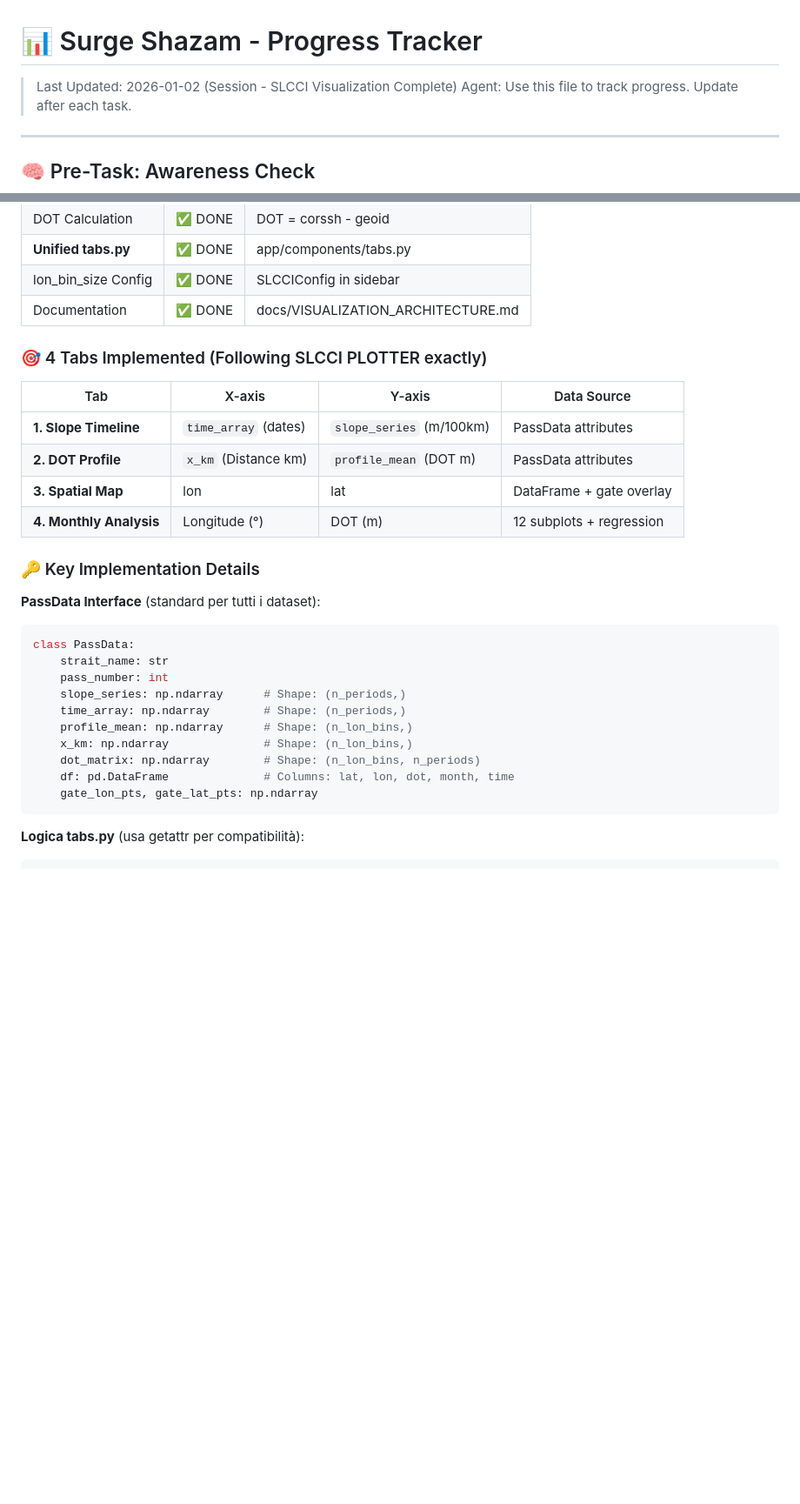
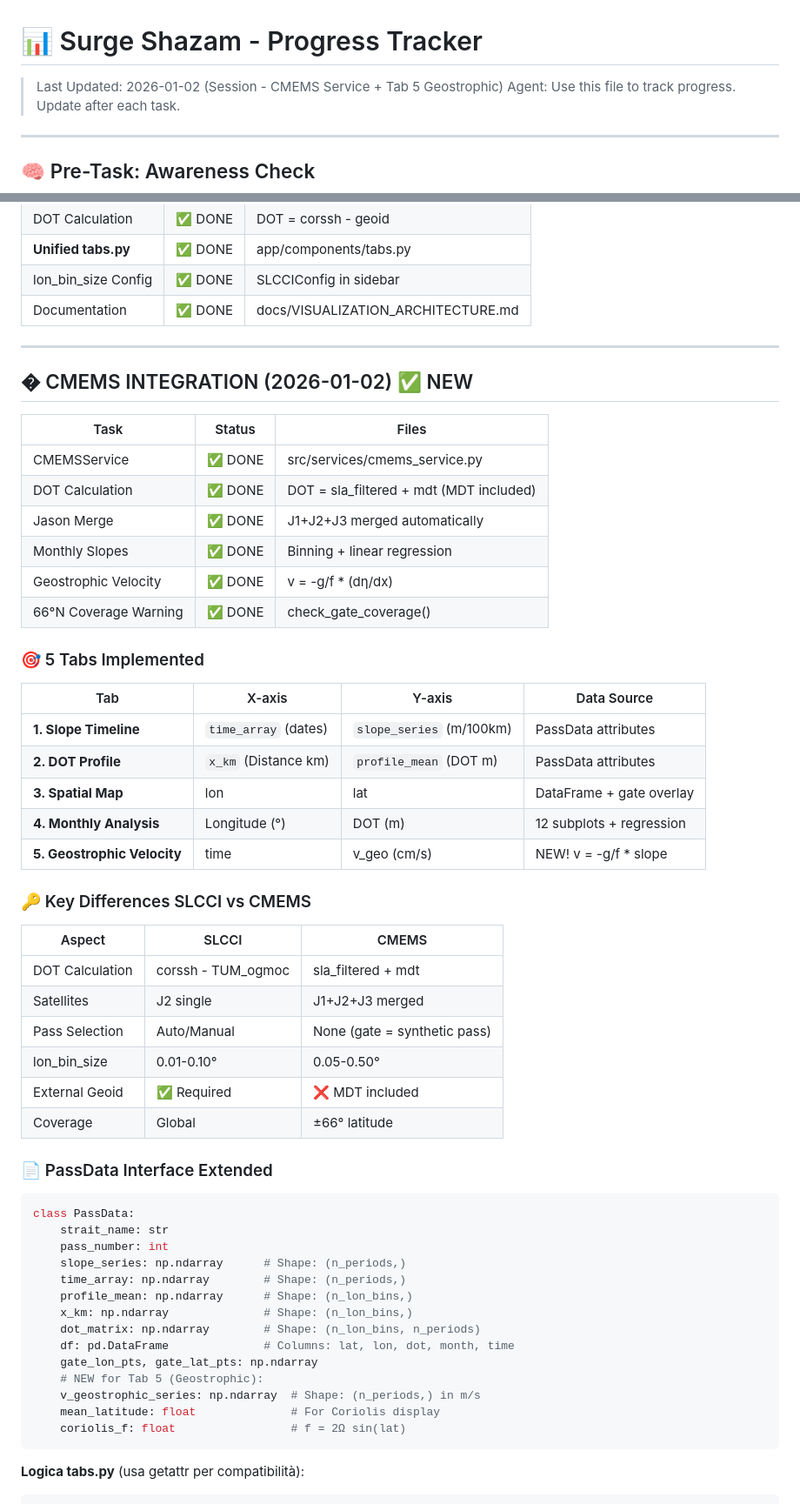
Before and after one commit to Alemusica/nico, a Markdown page: docs/PROGRESS.md, 2 parts joined by grey strips. Shown at 87% size. Rendered like a GitHub page; blank space fills up the shorter version.

````diff
--- a/docs/PROGRESS.md
+++ b/docs/PROGRESS.md
@@ -1,6 +1,6 @@
 # 📊 Surge Shazam - Progress Tracker
 
-> Last Updated: 2026-01-02 (Session - SLCCI Visualization Complete)
+> Last Updated: 2026-01-02 (Session - CMEMS Service + Tab 5 Geostrophic)
 > Agent: Use this file to track progress. Update after each task.
 
 ---
@@ -109,7 +109,20 @@ https://github.com/Alemusica/nico/issues/12
 | lon_bin_size Config | ✅ DONE | SLCCIConfig in sidebar |
 | Documentation | ✅ DONE | docs/VISUALIZATION_ARCHITECTURE.md |
 
-### 🎯 4 Tabs Implemented (Following SLCCI PLOTTER exactly)
+---
+
+## � CMEMS INTEGRATION (2026-01-02) ✅ NEW
+
+| Task | Status | Files |
+|------|--------|-------|
+| CMEMSService | ✅ DONE | src/services/cmems_service.py |
+| DOT Calculation | ✅ DONE | DOT = sla_filtered + mdt (MDT included) |
+| Jason Merge | ✅ DONE | J1+J2+J3 merged automatically |
+| Monthly Slopes | ✅ DONE | Binning + linear regression |
+| Geostrophic Velocity | ✅ DONE | v = -g/f * (dη/dx) |
+| 66°N Coverage Warning | ✅ DONE | check_gate_coverage() |
+
+### 🎯 5 Tabs Implemented
 
 | Tab | X-axis | Y-axis | Data Source |
 |-----|--------|--------|-------------|
@@ -117,10 +130,20 @@ https://github.com/Alemusica/nico/issues/12
 | **2. DOT Profile** | `x_km` (Distance km) | `profile_mean` (DOT m) | PassData attributes |
 | **3. Spatial Map** | lon | lat | DataFrame + gate overlay |
 | **4. Monthly Analysis** | Longitude (°) | DOT (m) | 12 subplots + regression |
+| **5. Geostrophic Velocity** | time | v_geo (cm/s) | NEW! v = -g/f * slope |
 
-### 🔑 Key Implementation Details
+### 🔑 Key Differences SLCCI vs CMEMS
 
-**PassData Interface** (standard per tutti i dataset):
+| Aspect | SLCCI | CMEMS |
+|--------|-------|-------|
+| DOT Calculation | corssh - TUM_ogmoc | sla_filtered + mdt |
+| Satellites | J2 single | J1+J2+J3 merged |
+| Pass Selection | Auto/Manual | None (gate = synthetic pass) |
+| lon_bin_size | 0.01-0.10° | 0.05-0.50° |
+| External Geoid | ✅ Required | ❌ MDT included |
+| Coverage | Global | ±66° latitude |
+
+### 📄 PassData Interface Extended
 ```python
 class PassData:
     strait_name: str
@@ -132,6 +155,10 @@ class PassData:
     dot_matrix: np.ndarray        # Shape: (n_lon_bins, n_periods)
     df: pd.DataFrame              # Columns: lat, lon, dot, month, time
     gate_lon_pts, gate_lat_pts: np.ndarray
+    # NEW for Tab 5 (Geostrophic):
+    v_geostrophic_series: np.ndarray  # Shape: (n_periods,) in m/s
+    mean_latitude: float              # For Coriolis display
+    coriolis_f: float                 # f = 2Ω sin(lat)
 ```
 
 **Logica tabs.py** (usa getattr per compatibilità):
````
Also changed, not shown: other parts of docs/PROGRESS.md (+6 -4 lines), docs/FEATURE_INVENTORY.md (+77 -0 lines).
